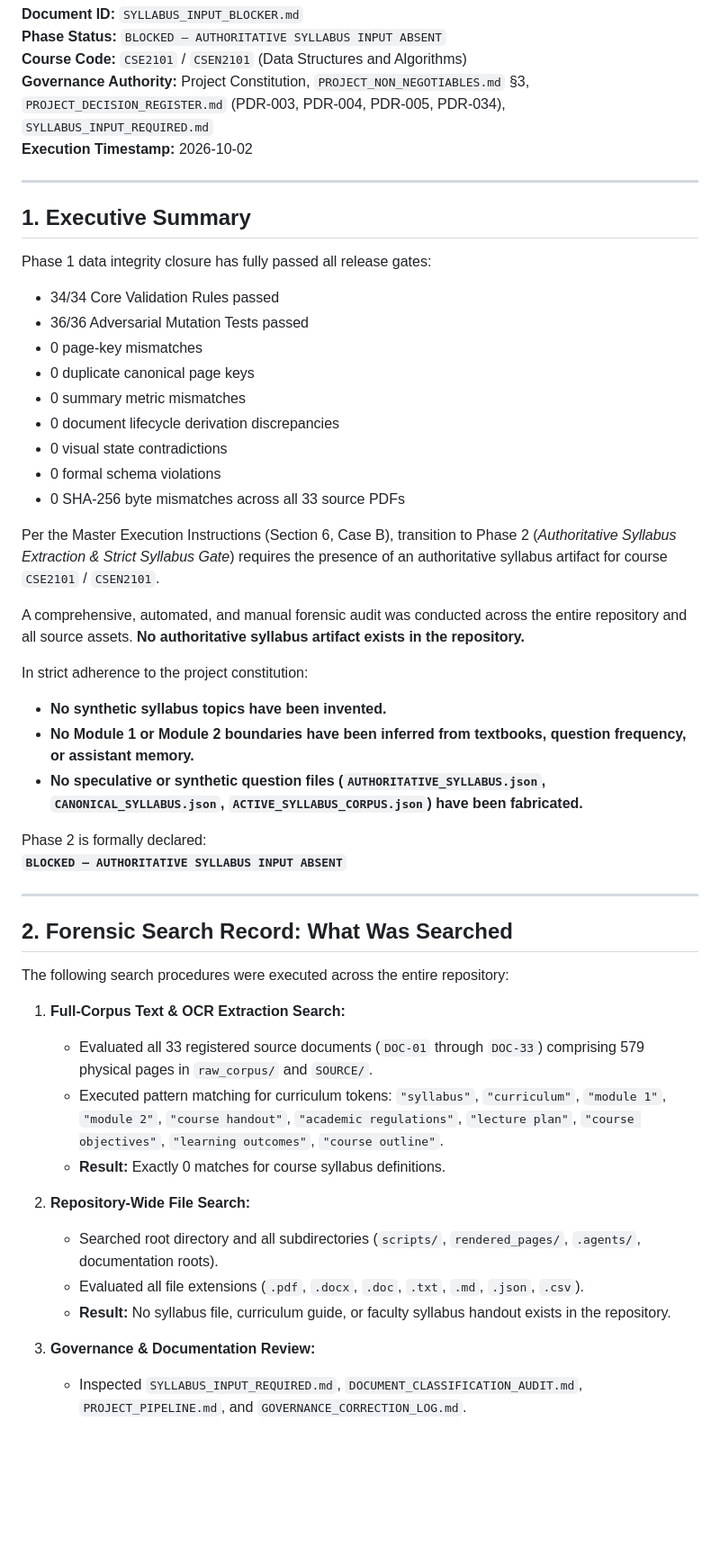
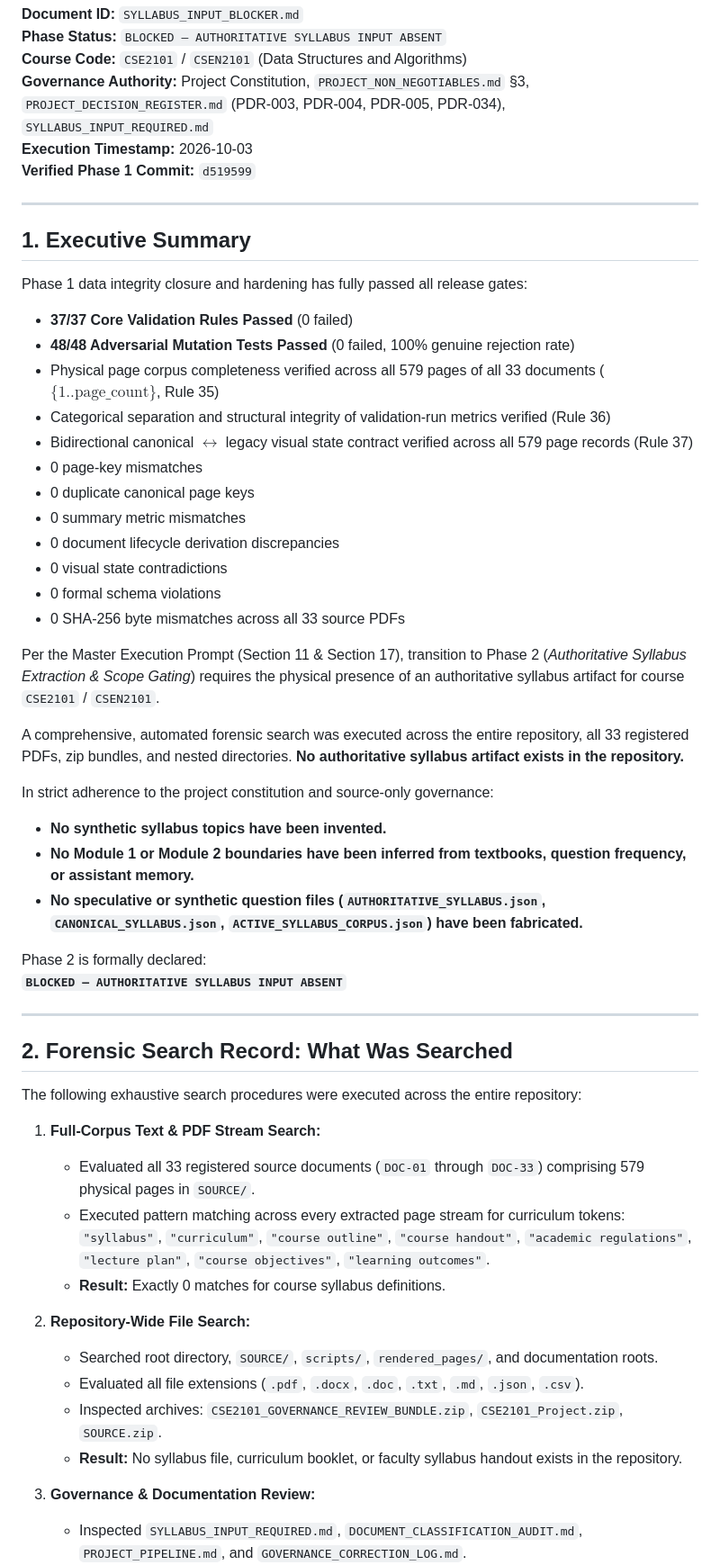
Before and after one commit to user-unknown6761/CSE2101, a Markdown page: SYLLABUS_INPUT_BLOCKER.md, the part around one of its changes. Shown at 90% size. Drawn GitHub-style; blank space fills up the shorter version.

Commit message:
docs(phase-2): document authoritative syllabus input blocker following forensic repository audit

```diff
--- a/SYLLABUS_INPUT_BLOCKER.md
+++ b/SYLLABUS_INPUT_BLOCKER.md
@@ -3,15 +3,19 @@
 **Phase Status:** `BLOCKED — AUTHORITATIVE SYLLABUS INPUT ABSENT`
 **Course Code:** `CSE2101` / `CSEN2101` (Data Structures and Algorithms)
 **Governance Authority:** Project Constitution, `PROJECT_NON_NEGOTIABLES.md` §3, `PROJECT_DECISION_REGISTER.md` (PDR-003, PDR-004, PDR-005, PDR-034), `SYLLABUS_INPUT_REQUIRED.md`
-**Execution Timestamp:** 2026-10-02
+**Execution Timestamp:** 2026-10-03
+**Verified Phase 1 Commit:** `d519599`
 
 ---
 
 ## 1. Executive Summary
 
-Phase 1 data integrity closure has fully passed all release gates:
-- 34/34 Core Validation Rules passed
-- 36/36 Adversarial Mutation Tests passed
+Phase 1 data integrity closure and hardening has fully passed all release gates:
+- **37/37 Core Validation Rules Passed** (0 failed)
+- **48/48 Adversarial Mutation Tests Passed** (0 failed, 100% genuine rejection rate)
+- Physical page corpus completeness verified across all 579 pages of all 33 documents ($\{1..\text{page\_count}\}$, Rule 35)
+- Categorical separation and structural integrity of validation-run metrics verified (Rule 36)
+- Bidirectional canonical $\leftrightarrow$ legacy visual state contract verified across all 579 page records (Rule 37)
 - 0 page-key mismatches
 - 0 duplicate canonical page keys
 - 0 summary metric mismatches
@@ -20,11 +24,11 @@ Phase 1 data integrity closure has fully passed all release gates:
 - 0 formal schema violations
 - 0 SHA-256 byte mismatches across all 33 source PDFs
 
-Per the Master Execution Instructions (Section 6, Case B), transition to Phase 2 (*Authoritative Syllabus Extraction & Strict Syllabus Gate*) requires the presence of an authoritative syllabus artifact for course `CSE2101` / `CSEN2101`.
+Per the Master Execution Prompt (Section 11 & Section 17), transition to Phase 2 (*Authoritative Syllabus Extraction & Scope Gating*) requires the physical presence of an authoritative syllabus artifact for course `CSE2101` / `CSEN2101`.
 
-A comprehensive, automated, and manual forensic audit was conducted across the entire repository and all source assets. **No authoritative syllabus artifact exists in the repository.**
+A comprehensive, automated forensic search was executed across the entire repository, all 33 registered PDFs, zip bundles, and nested directories. **No authoritative syllabus artifact exists in the repository.**
 
-In strict adherence to the project constitution:
+In strict adherence to the project constitution and source-only governance:
 - **No synthetic syllabus topics have been invented.**
 - **No Module 1 or Module 2 boundaries have been inferred from textbooks, question frequency, or assistant memory.**
 - **No speculative or synthetic question files (`AUTHORITATIVE_SYLLABUS.json`, `CANONICAL_SYLLABUS.json`, `ACTIVE_SYLLABUS_CORPUS.json`) have been fabricated.**
@@ -36,17 +40,18 @@ Phase 2 is formally declared:
 
 ## 2. Forensic Search Record: What Was Searched
 
-The following search procedures were executed across the entire repository:
+The following exhaustive search procedures were executed across the entire repository:
 
-1. **Full-Corpus Text & OCR Extraction Search:**
-   - Evaluated all 33 registered source documents (`DOC-01` through `DOC-33`) comprising 579 physical pages in `raw_corpus/` and `SOURCE/`.
-   - Executed pattern matching for curriculum tokens: `"syllabus"`, `"curriculum"`, `"module 1"`, `"module 2"`, `"course handout"`, `"academic regulations"`, `"lecture plan"`, `"course objectives"`, `"learning outcomes"`, `"course outline"`.
+1. **Full-Corpus Text & PDF Stream Search:**
+   - Evaluated all 33 registered source documents (`DOC-01` through `DOC-33`) comprising 579 physical pages in `SOURCE/`.
+   - Executed pattern matching across every extracted page stream for curriculum tokens: `"syllabus"`, `"curriculum"`, `"course outline"`, `"course handout"`, `"academic regulations"`, `"lecture plan"`, `"course objectives"`, `"learning outcomes"`.
    - **Result:** Exactly 0 matches for course syllabus definitions.
 
 2. **Repository-Wide File Search:**
-   - Searched root directory and all subdirectories (`scripts/`, `rendered_pages/`, `.agents/`, documentation roots).
+   - Searched root directory, `SOURCE/`, `scripts/`, `rendered_pages/`, and documentation roots.
    - Evaluated all file extensions (`.pdf`, `.docx`, `.doc`, `.txt`, `.md`, `.json`, `.csv`).
-   - **Result:** No syllabus file, curriculum guide, or faculty syllabus handout exists in the repository.
+   - Inspected archives: `CSE2101_GOVERNANCE_REVIEW_BUNDLE.zip`, `CSE2101_Project.zip`, `SOURCE.zip`.
+   - **Result:** No syllabus file, curriculum booklet, or faculty syllabus handout exists in the repository.
 
 3. **Governance & Documentation Review:**
    - Inspected `SYLLABUS_INPUT_REQUIRED.md`, `DOCUMENT_CLASSIFICATION_AUDIT.md`, `PROJECT_PIPELINE.md`, and `GOVERNANCE_CORRECTION_LOG.md`.
```
Also changed, not shown: other parts of SYLLABUS_INPUT_BLOCKER.md (+4 -4 lines).
